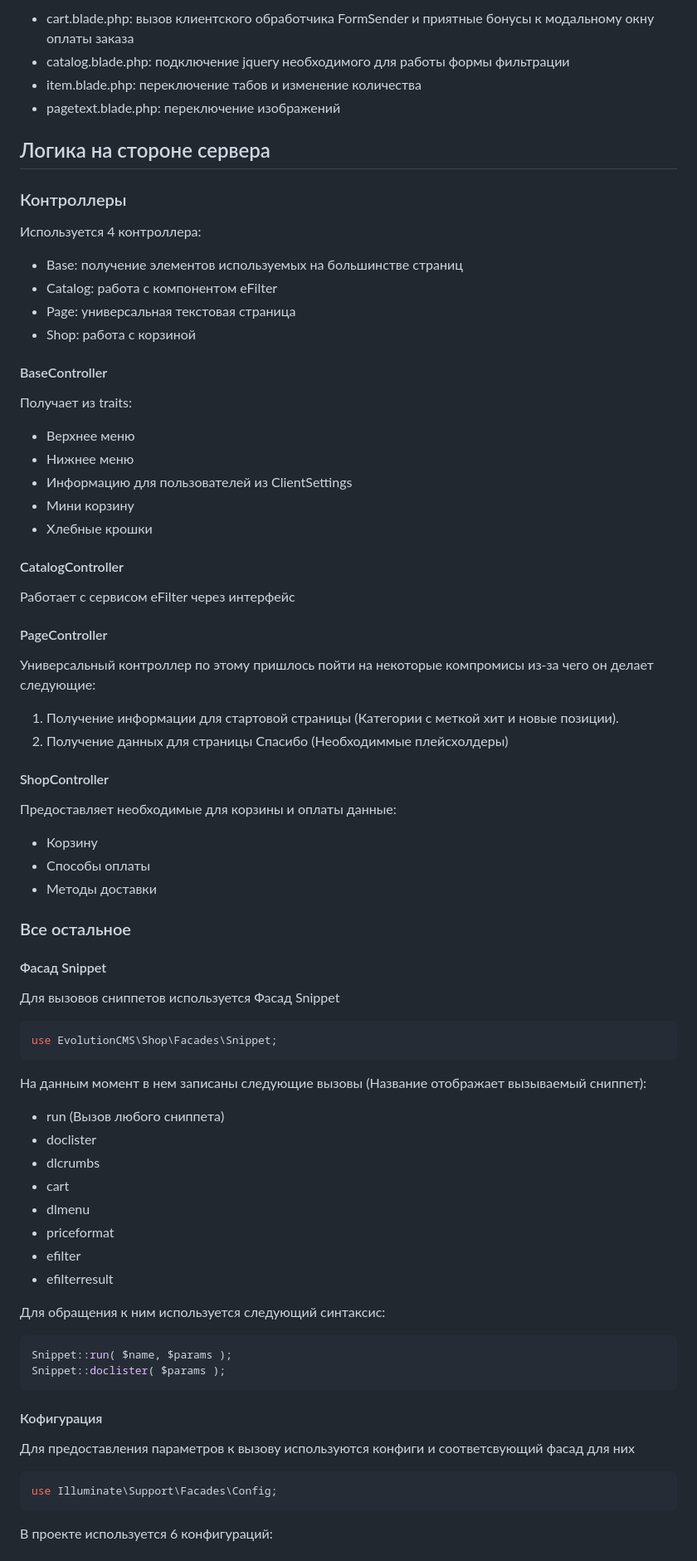
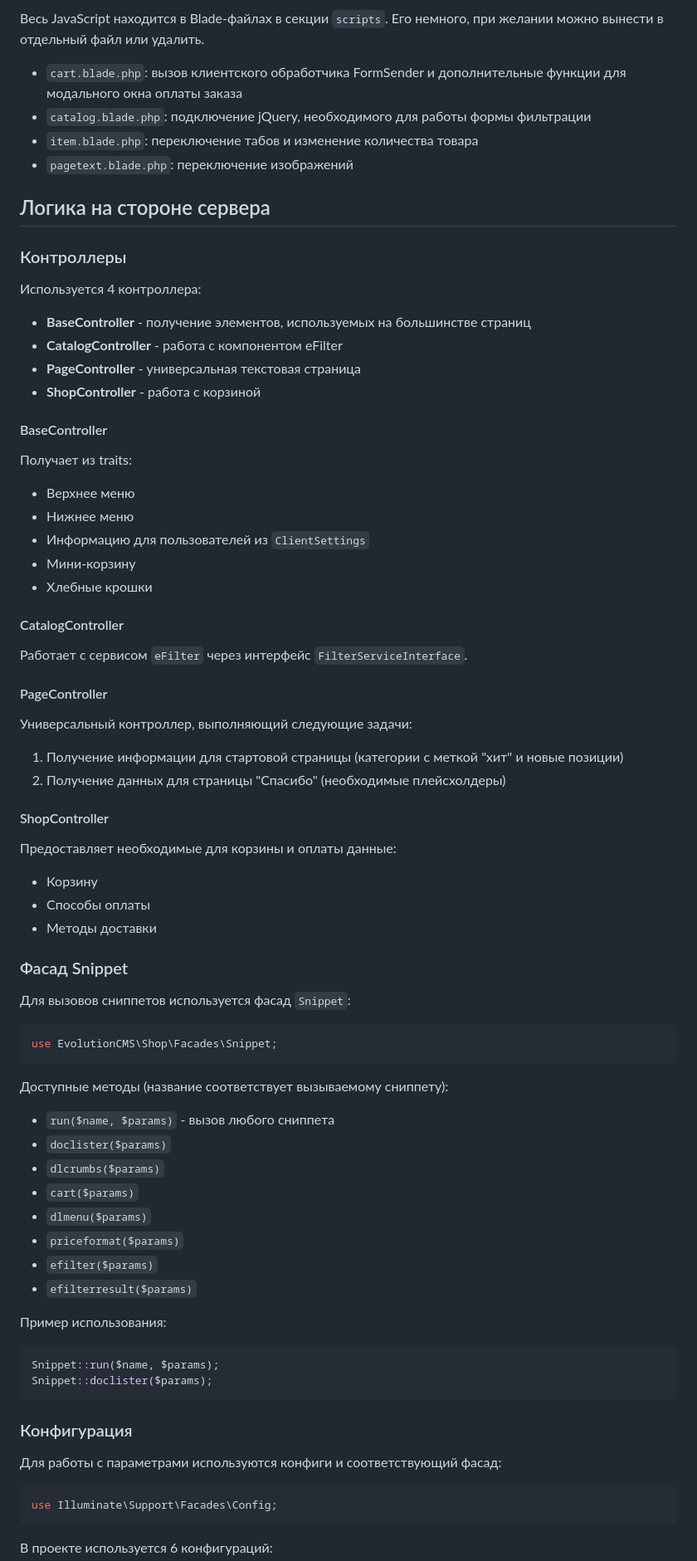
Before and after one commit to Kolya1222/shop, a Markdown page: README.md, the part around one of its changes. Shown at 83% size. Rendered like a GitHub page.

Commit message:
fix_readme
Забыл файл сохранить с исправлениями 😠

````diff
--- a/README.md
+++ b/README.md
@@ -73,75 +78,81 @@ composer dump-autoload
 
- - cart.blade.php: вызов клиентского обработчика FormSender и приятные бонусы к модальному окну оплаты заказа
- - catalog.blade.php: подключение jquery необходимого для работы формы фильтрации
- - item.blade.php: переключение табов и изменение количества
- - pagetext.blade.php: переключение изображений
+Весь JavaScript находится в Blade-файлах в секции `scripts`. Его немного, при желании можно вынести в отдельный файл или удалить.
+
+- `cart.blade.php`: вызов клиентского обработчика FormSender и дополнительные функции для модального окна оплаты заказа
+- `catalog.blade.php`: подключение jQuery, необходимого для работы формы фильтрации
+- `item.blade.php`: переключение табов и изменение количества товара
+- `pagetext.blade.php`: переключение изображений
 
 ## Логика на стороне сервера
 
 ### Контроллеры
 
 Используется 4 контроллера:
- - Base: получение элементов используемых на большинстве страниц
- - Catalog: работа с компонентом eFilter
- - Page: универсальная текстовая страница
- - Shop: работа с корзиной
+
+- **BaseController** - получение элементов, используемых на большинстве страниц
+- **CatalogController** - работа с компонентом eFilter
+- **PageController** - универсальная текстовая страница
+- **ShopController** - работа с корзиной
 
 #### BaseController
 
 Получает из traits:
- - Верхнее меню
- - Нижнее меню
- - Информацию для пользователей из ClientSettings
- - Мини корзину
- - Хлебные крошки
+
+- Верхнее меню
+- Нижнее меню
+- Информацию для пользователей из `ClientSettings`
+- Мини-корзину
+- Хлебные крошки
 
 #### CatalogController
 
-Работает с сервисом eFilter через интерфейс
+Работает с сервисом `eFilter` через интерфейс `FilterServiceInterface`.
 
 #### PageController
 
-Универсальный контроллер по этому пришлось пойти на некоторые компромисы из-за чего он делает следующие:
- 1. Получение информации для стартовой страницы (Категории с меткой хит и новые позиции).
- 2. Получение данных для страницы Спасибо (Необходиммые плейсхолдеры)
+Универсальный контроллер, выполняющий следующие задачи:
+
+1. Получение информации для стартовой страницы (категории с меткой "хит" и новые позиции)
+2. Получение данных для страницы "Спасибо" (необходимые плейсхолдеры)
 
 #### ShopController
 
 Предоставляет необходимые для корзины и оплаты данные:
- - Корзину
- - Способы оплаты
- - Методы доставки
 
-### Все остальное
+- Корзину
+- Способы оплаты
+- Методы доставки
 
-#### Фасад Snippet
+### Фасад Snippet
 
-Для вызовов сниппетов используется Фасад Snippet
+Для вызовов сниппетов используется фасад `Snippet`:
 
 ```php
 use EvolutionCMS\Shop\Facades\Snippet;
 ```
 
-На данным момент в нем записаны следующие вызовы (Название отображает вызываемый сниппет):
- - run (Вызов любого сниппета)
- - doclister
- - dlcrumbs
- - cart
- - dlmenu
- - priceformat
- - efilter
- - efilterresult
+Доступные методы (название соответствует вызываемому сниппету):
 
-Для обращения к ним используется следующий синтаксис:
+- `run($name, $params)` - вызов любого сниппета
+- `doclister($params)`
+- `dlcrumbs($params)`
+- `cart($params)`
+- `dlmenu($params)`
+- `priceformat($params)`
+- `efilter($params)`
+- `efilterresult($params)`
+
+Пример использования:
 
 ```php
-Snippet::run( $name, $params );
-Snippet::doclister( $params );
+Snippet::run($name, $params);
+Snippet::doclister($params);
 ```
 
-#### Кофигурация
+### Конфигурация
 
-Для предоставления параметров к вызову используются конфиги и соответсвующий фасад для них
+Для работы с параметрами используются конфиги и соответствующий фасад:
+
 ```php
 use Illuminate\Support\Facades\Config;
 ```
````
Also changed, not shown: other parts of README.md (+59 -46 lines).
